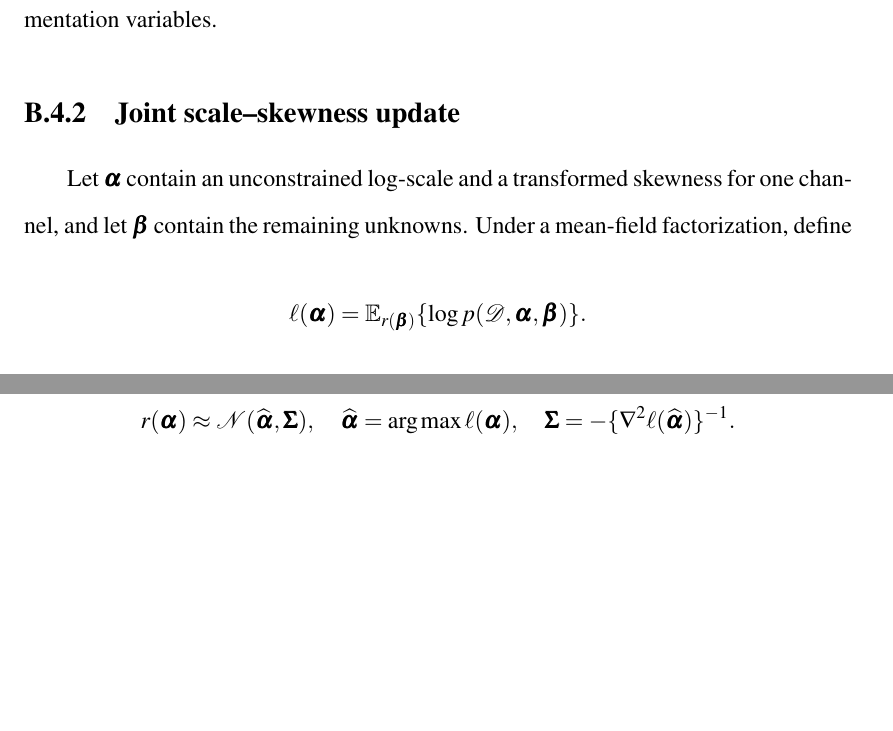
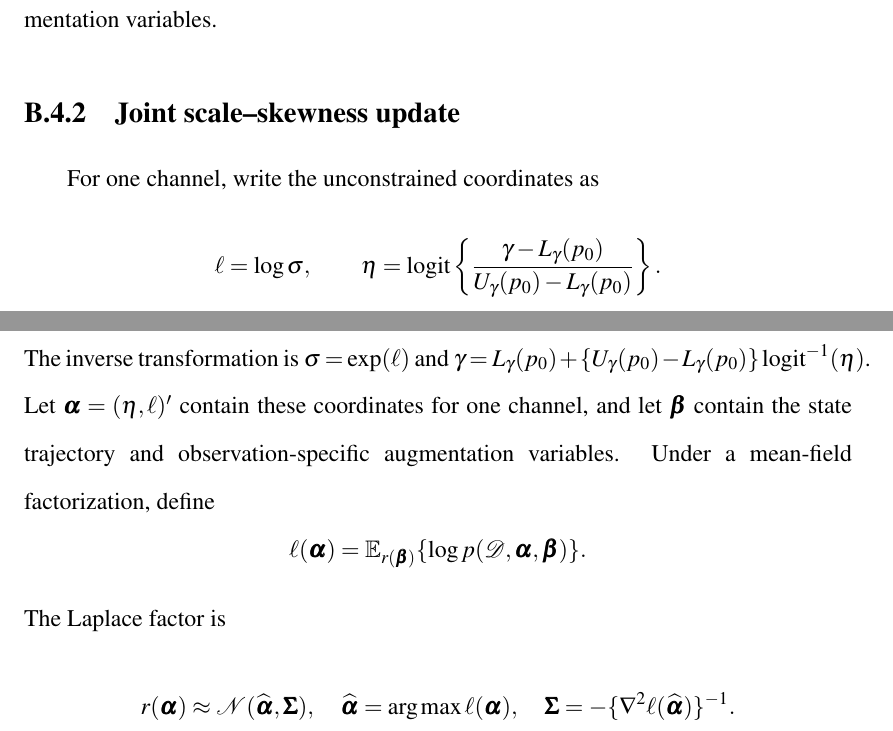
Before and after one commit to AntonioAPDL/UCSC-Dissertation-Antonio-Aguirre, a LaTeX thesis (main.tex, which reads appendices/c-hydrology-technical.tex): two parts of pages 175 and 176 of 209 before the commit and two parts of pages 175 and 176 of 210 after it, joined at a grey line, cut so that both start at the same text, the shorter picture padded with empty space. Compiled offline with pdfLaTeX; a LaTeX package or settings file that is missing is left out.

Commit message:
Complete Corrected-3 hydrology provenance

```diff
--- a/appendices/c-hydrology-technical.tex
+++ b/appendices/c-hydrology-technical.tex
@@ -205,9 +204,22 @@ conditional on the observation-specific augmentation variables.
 \subsection{Joint scale--skewness update}
 \label{env:app:vblad}
 
-Let $\boldsymbol\alpha$ contain an unconstrained log-scale and a transformed
-skewness for one channel, and let $\boldsymbol\beta$ contain the remaining
-unknowns. Under a mean-field factorization, define
+For one channel, write the unconstrained coordinates as
+\[
+\ell=\log\sigma,
+\qquad
+\eta=\operatorname{logit}
+\left\{\frac{\gamma-L_\gamma(p_0)}
+{U_\gamma(p_0)-L_\gamma(p_0)}\right\}.
+\]
+The inverse transformation is
+$\sigma=\exp(\ell)$ and
+$\gamma=L_\gamma(p_0)+
+\{U_\gamma(p_0)-L_\gamma(p_0)\}\operatorname{logit}^{-1}(\eta)$.
+Let $\boldsymbol\alpha=(\eta,\ell)'$ contain these coordinates for one
+channel, and let $\boldsymbol\beta$ contain the state trajectory and
+observation-specific augmentation variables. Under a mean-field
+factorization, define
 \[
 \ell(\boldsymbol\alpha)=
 \mathbb E_{r(\boldsymbol\beta)}
```
Also changed, not shown: appendices/c-hydrology-technical.tex (5 more changed lines), 8 other files.
